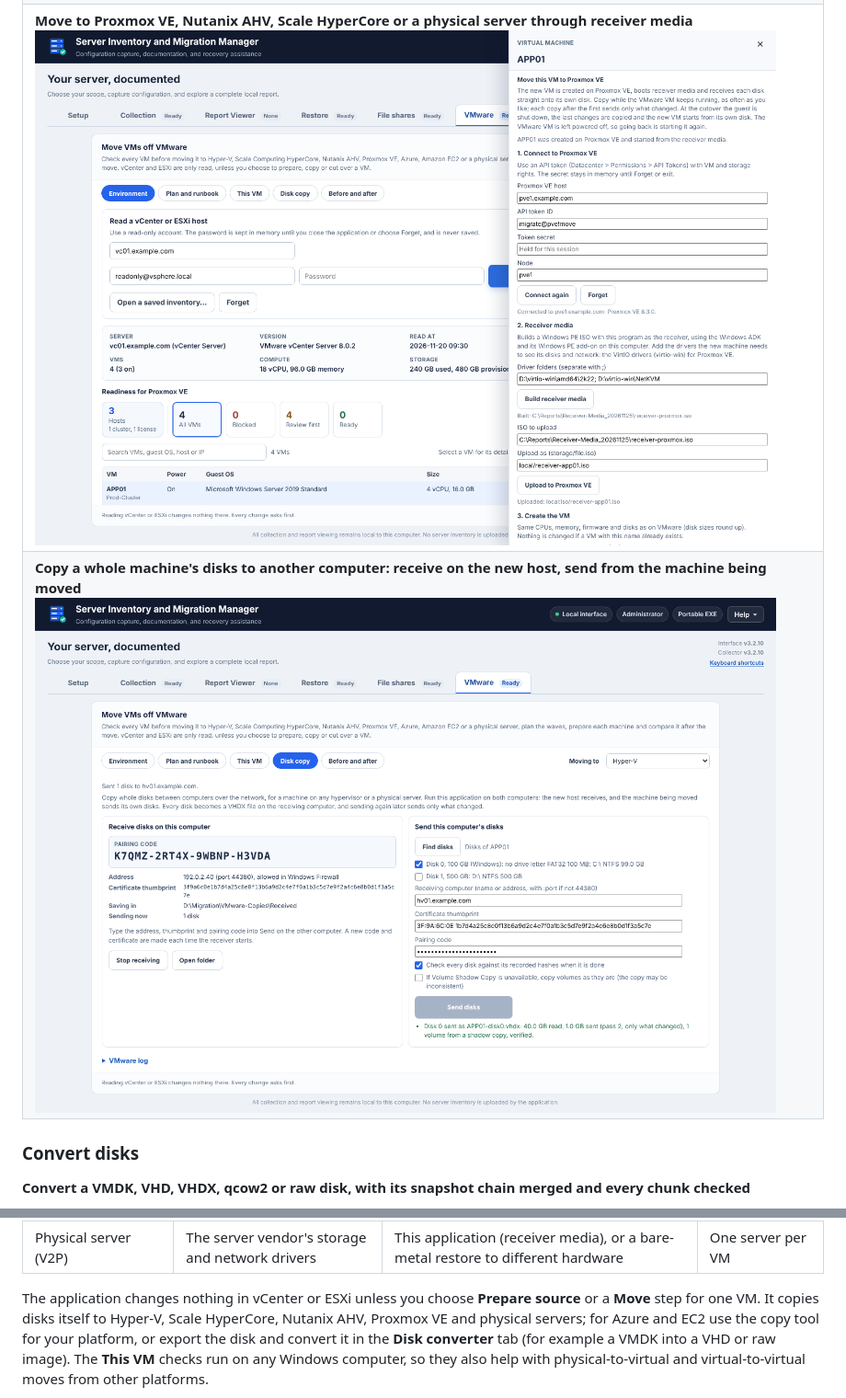
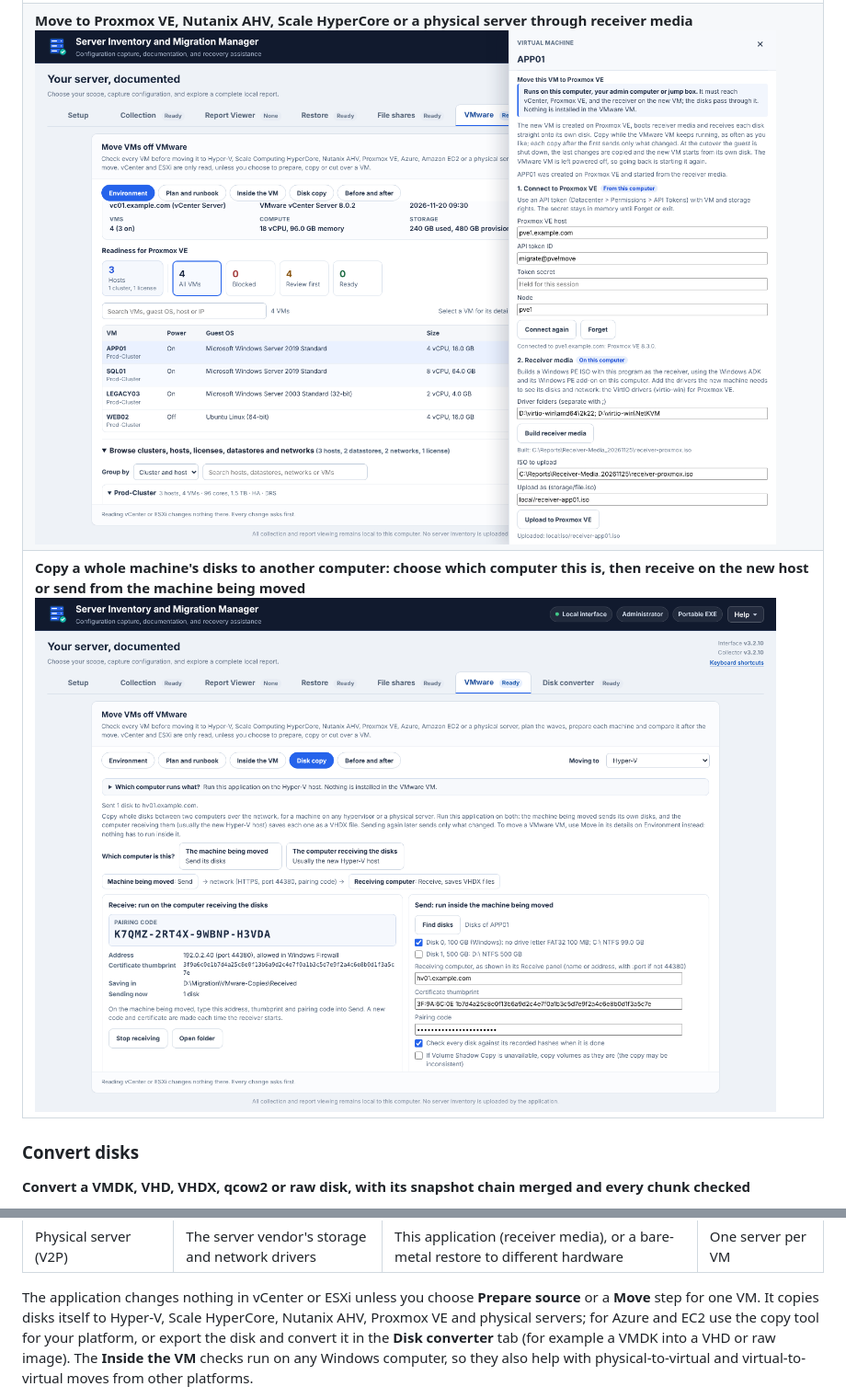
Before and after one commit to TechSavage1989/Server-Inventory-Configuration-Manager, a Markdown page: README.md, 2 parts joined by grey strips. Shown at 92% size. Rendered like a GitHub page; pictures changed too: docs/images/vmware-disk-copy.png, docs/images/vmware-move-target.png.

```diff
--- a/README.md
+++ b/README.md
@@ -73,6 +74,6 @@ A portable **Windows x64 application** for collecting server inventory, exportin
   <tr><td colspan="2"><b>Copy a running VM's disks to Hyper-V, then cut over</b><br><img src="docs/images/vmware-move.png" alt="Copy a running VM's disks to Hyper-V, then cut over" width="880"></td></tr>
   <tr><td colspan="2"><b>Move to Proxmox VE, Nutanix AHV, Scale HyperCore or a physical server through receiver media</b><br><img src="docs/images/vmware-move-target.png" alt="Move to Proxmox VE, Nutanix AHV, Scale HyperCore or a physical server through receiver media" width="880"></td></tr>
-  <tr><td colspan="2"><b>Copy a whole machine's disks to another computer: receive on the new host, send from the machine being moved</b><br><img src="docs/images/vmware-disk-copy.png" alt="Receive disks on one computer and send this computer's disks from another" width="880"></td></tr>
+  <tr><td colspan="2"><b>Copy a whole machine's disks to another computer: choose which computer this is, then receive on the new host or send from the machine being moved</b><br><img src="docs/images/vmware-disk-copy.png" alt="Receive disks on one computer and send this computer's disks from another" width="880"></td></tr>
 </table>
 
 ### Convert disks
@@ -184,5 +185,5 @@ The **VMware** tab (Alt+6) helps move virtual machines from VMware vCenter or ES
 | Amazon EC2 | AWS ENA and NVMe | AWS Application Migration Service | Account quota |
 | Physical server (V2P) | The server vendor's storage and network drivers | This application (receiver media), or a bare-metal restore to different hardware | One server per VM |
 
-The application changes nothing in vCenter or ESXi unless you choose **Prepare source** or a **Move** step for one VM. It copies disks itself to Hyper-V, Scale HyperCore, Nutanix AHV, Proxmox VE and physical servers; for Azure and EC2 use the copy tool for your platform, or export the disk and convert it in the **Disk converter** tab (for example a VMDK into a VHD or raw image). The **This VM** checks run on any Windows computer, so they also help with physical-to-virtual and virtual-to-virtual moves from other platforms.
+The application changes nothing in vCenter or ESXi unless you choose **Prepare source** or a **Move** step for one VM. It copies disks itself to Hyper-V, Scale HyperCore, Nutanix AHV, Proxmox VE and physical servers; for Azure and EC2 use the copy tool for your platform, or export the disk and convert it in the **Disk converter** tab (for example a VMDK into a VHD or raw image). The **Inside the VM** checks run on any Windows computer, so they also help with physical-to-virtual and virtual-to-virtual moves from other platforms.
 
```
Also changed, not shown: other parts of README.md (+7 -5 lines), AGENTS.md (+1 -1 lines), DEVELOPMENT_HANDOFF.md (+9 -0 lines), docs/images/vmware-move.png, docs/images/vmware-roles.png (added), 11 other files.
